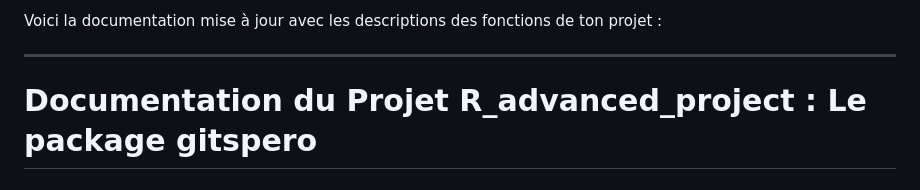
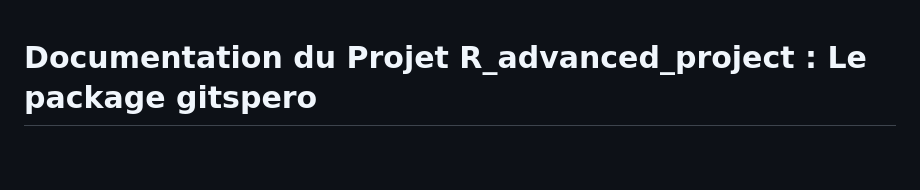
Before and after one commit to Fsisnio/gitspero, a Markdown page: README.md, the part around the change. GitHub-like rendering; blank space fills up the shorter version.

```diff
--- a/README.md
+++ b/README.md
@@ -1,6 +1,3 @@
-Voici la documentation mise à jour avec les descriptions des fonctions de ton projet :
-
----
 
 # Documentation du Projet R_advanced_project : Le package gitspero
 
```
